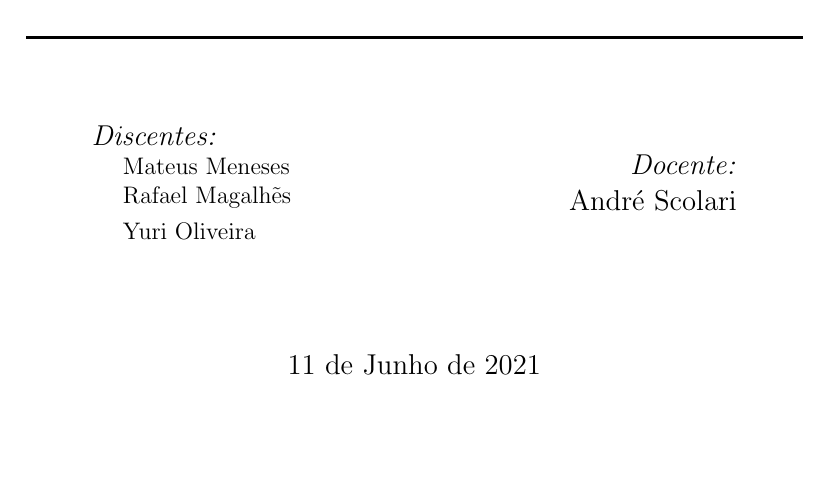
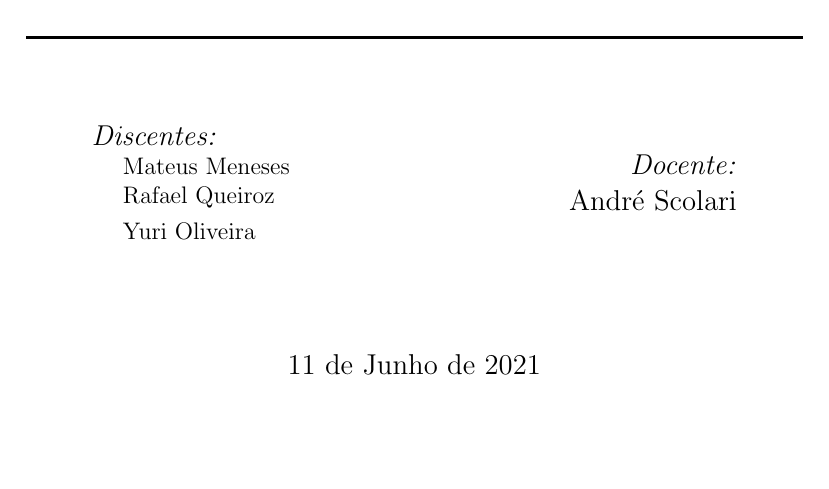
Before and after one commit to matosinho/enga73_latex, a LaTeX document (grab_the_can.tex): part of page 1 of 21, cut so that both start at the same text. The pictures show the PDF file grab_the_can.pdf that the author committed with the source.

Commit message:
Change member name

```diff
--- a/grab_the_can.tex
+++ b/grab_the_can.tex
@@ -78,7 +78,7 @@
 \emph{Discentes:} \\
 {\normalsize
 \hspace{1em} Mateus Meneses \\
-\hspace{1em} Rafael Magalhẽs \\
+\hspace{1em} Rafael Queiroz \\
 \hspace{1em} Yuri Oliveira}
 \end{flushleft}
 \end{minipage}
```
Also changed, not shown: grab_the_can.pdf.
